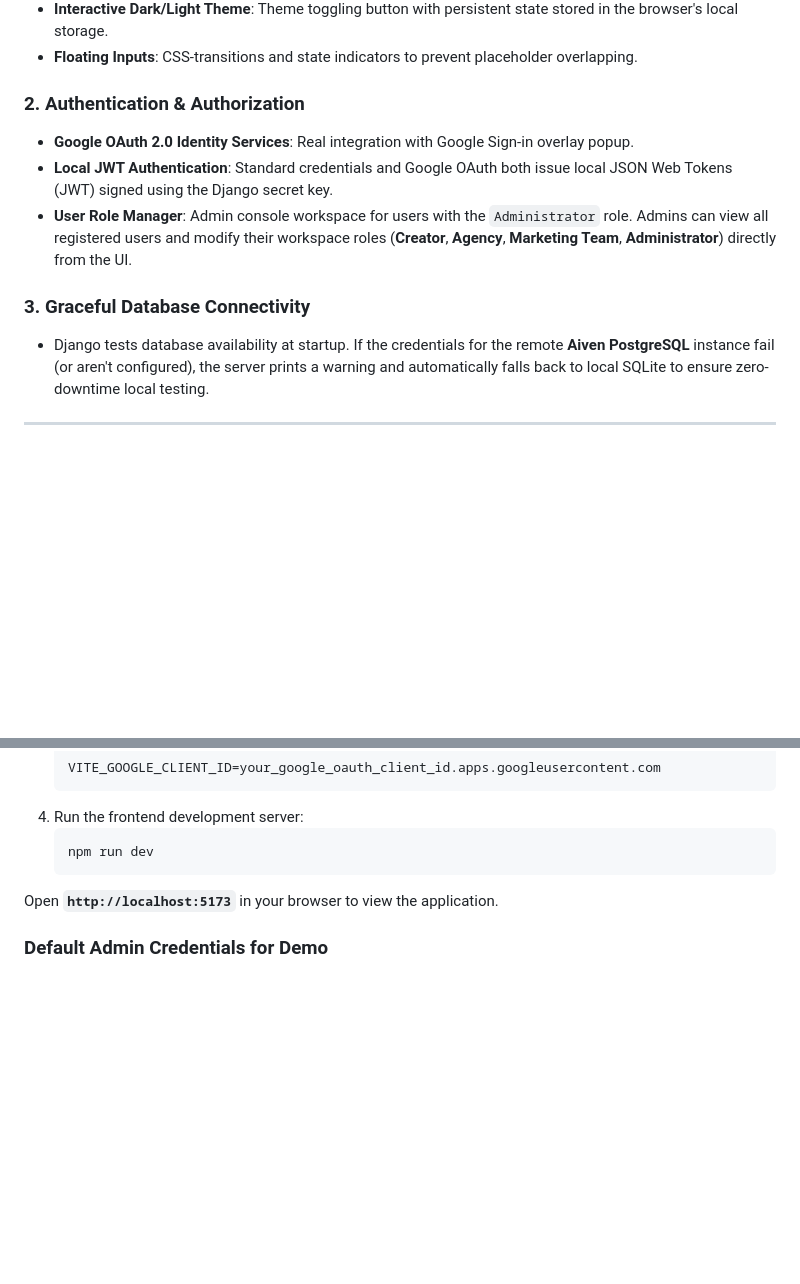
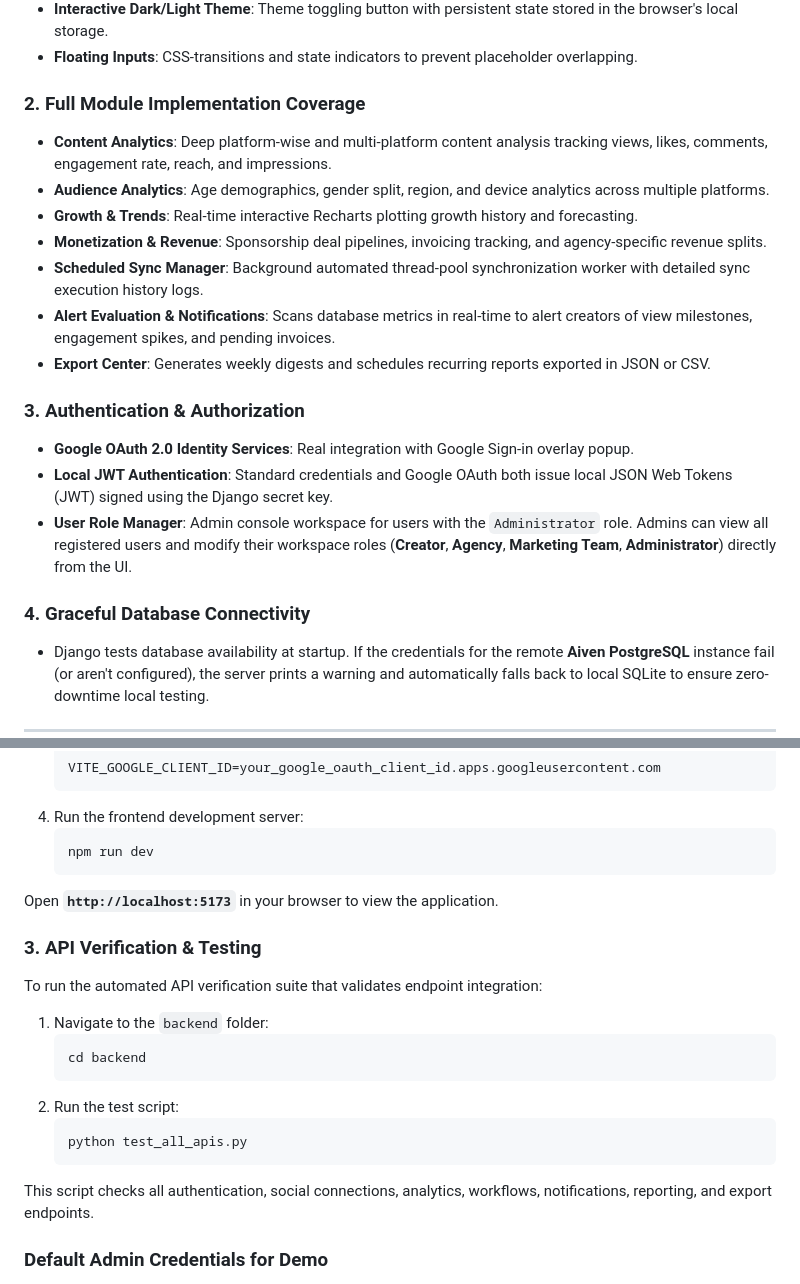
Before and after one commit to springboardmentor5432x/Creator--team4, a Markdown page: README.md, 2 parts joined by grey strips. Drawn GitHub-style; blank space fills up the shorter version.

Commit message:
Update root README to document all implemented modules and verification instructions

````diff
--- a/README.md
+++ b/README.md
@@ -39,12 +39,21 @@ creator_iq/
 - **Interactive Dark/Light Theme**: Theme toggling button with persistent state stored in the browser's local storage.
 - **Floating Inputs**: CSS-transitions and state indicators to prevent placeholder overlapping.
 
-### 2. Authentication & Authorization
+### 2. Full Module Implementation Coverage
+- **Content Analytics**: Deep platform-wise and multi-platform content analysis tracking views, likes, comments, engagement rate, reach, and impressions.
+- **Audience Analytics**: Age demographics, gender split, region, and device analytics across multiple platforms.
+- **Growth & Trends**: Real-time interactive Recharts plotting growth history and forecasting.
+- **Monetization & Revenue**: Sponsorship deal pipelines, invoicing tracking, and agency-specific revenue splits.
+- **Scheduled Sync Manager**: Background automated thread-pool synchronization worker with detailed sync execution history logs.
+- **Alert Evaluation & Notifications**: Scans database metrics in real-time to alert creators of view milestones, engagement spikes, and pending invoices.
+- **Export Center**: Generates weekly digests and schedules recurring reports exported in JSON or CSV.
+
+### 3. Authentication & Authorization
 - **Google OAuth 2.0 Identity Services**: Real integration with Google Sign-in overlay popup.
 - **Local JWT Authentication**: Standard credentials and Google OAuth both issue local JSON Web Tokens (JWT) signed using the Django secret key.
 - **User Role Manager**: Admin console workspace for users with the `Administrator` role. Admins can view all registered users and modify their workspace roles (**Creator**, **Agency**, **Marketing Team**, **Administrator**) directly from the UI.
 
-### 3. Graceful Database Connectivity
+### 4. Graceful Database Connectivity
 - Django tests database availability at startup. If the credentials for the remote **Aiven PostgreSQL** instance fail (or aren't configured), the server prints a warning and automatically falls back to local SQLite to ensure zero-downtime local testing.
 
 ---
@@ -105,6 +114,18 @@ creator_iq/
 
 Open **`http://localhost:5173`** in your browser to view the application.
 
+### 3. API Verification & Testing
+To run the automated API verification suite that validates endpoint integration:
+1. Navigate to the `backend` folder:
+   ```cmd
+   cd backend
+   ```
+2. Run the test script:
+   ```cmd
+   python test_all_apis.py
+   ```
+This script checks all authentication, social connections, analytics, workflows, notifications, reporting, and export endpoints.
+
 ### Default Admin Credentials for Demo
 - **Email**: `admin@creatoriq.com`
 - **Password**: `AdminPassword123!`
````
